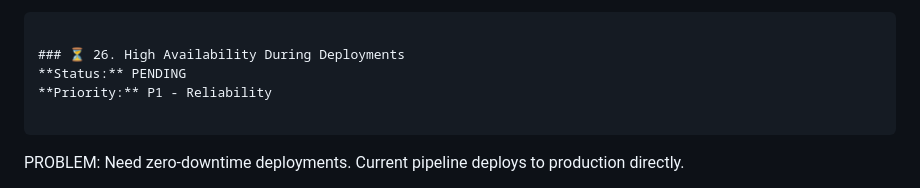
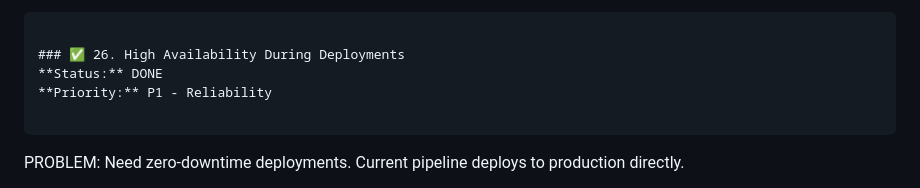
Before and after one commit to TomsTech/spotify-genre-sorter, a Markdown page: BACKLOG.md, the part around the change. GitHub-like rendering.

Commit message:
docs: high availability and deployment documentation (backlog #26)

````diff
--- a/BACKLOG.md
+++ b/BACKLOG.md
@@ -935,8 +935,8 @@ VALIDATION:
 - [ ] Health endpoint shows cache metrics
 ```
 
-### ⏳ 26. High Availability During Deployments
-**Status:** PENDING
+### ✅ 26. High Availability During Deployments
+**Status:** DONE
 **Priority:** P1 - Reliability
 
 ```
````
Also changed, not shown: docs/high-availability.md (added, +284 -0 lines).
